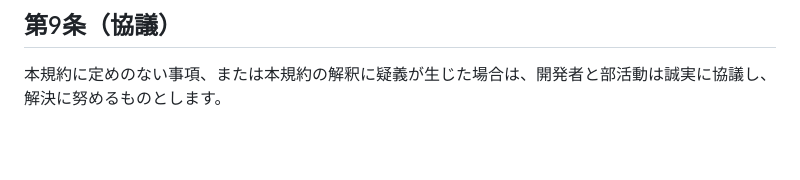
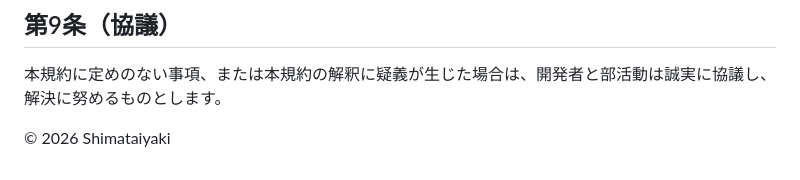
Before and after one commit to shimataiyaki/tech-shrine, a Markdown page: docs/legal/terms.md, the part around the change. Drawn GitHub-style; blank space fills up the shorter version.

Commit message:
Add copyright notice to terms document
Added copyright notice for 2026.

```diff
--- a/docs/legal/terms.md
+++ b/docs/legal/terms.md
@@ -60,3 +60,5 @@
 ## 第9条（協議）
 
 本規約に定めのない事項、または本規約の解釈に疑義が生じた場合は、開発者と部活動は誠実に協議し、解決に努めるものとします。
+
+© 2026 Shimataiyaki
```
